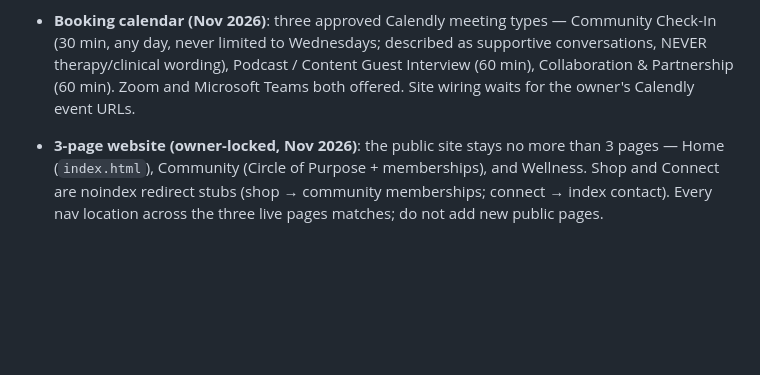
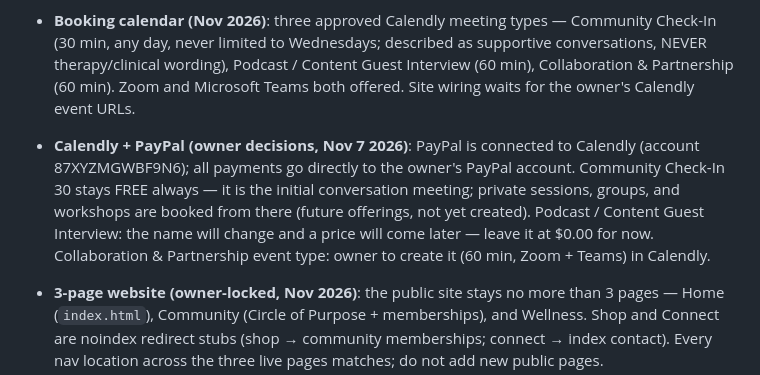
Before and after one commit to shrondajeanine79-gif/on-purpose-with-purpose, a Markdown page: AGENTS.md, the part around the change. GitHub-like rendering; blank space fills up the shorter version.

```diff
--- a/AGENTS.md
+++ b/AGENTS.md
@@ -57,6 +57,14 @@ growth brand (community, creative content, digital products, memberships).
   Content Guest Interview (60 min), Collaboration & Partnership (60 min).
   Zoom and Microsoft Teams both offered. Site wiring waits for the owner's
   Calendly event URLs.
+- **Calendly + PayPal (owner decisions, Nov 7 2026)**: PayPal is connected to
+  Calendly (account 87XYZMGWBF9N6); all payments go directly to the owner's
+  PayPal account. Community Check-In 30 stays FREE always — it is the initial
+  conversation meeting; private sessions, groups, and workshops are booked
+  from there (future offerings, not yet created). Podcast / Content Guest
+  Interview: the name will change and a price will come later — leave it at
+  $0.00 for now. Collaboration & Partnership event type: owner to create it
+  (60 min, Zoom + Teams) in Calendly.
 - **3-page website (owner-locked, Nov 2026)**: the public site stays no more
   than 3 pages — Home (`index.html`), Community (Circle of Purpose +
   memberships), and Wellness. Shop and Connect are noindex redirect stubs
```
Also changed, not shown: docs/INTEGRATION-CHECKLIST.md (+11 -2 lines).
